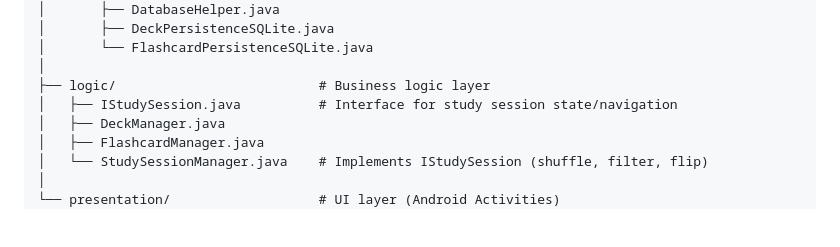
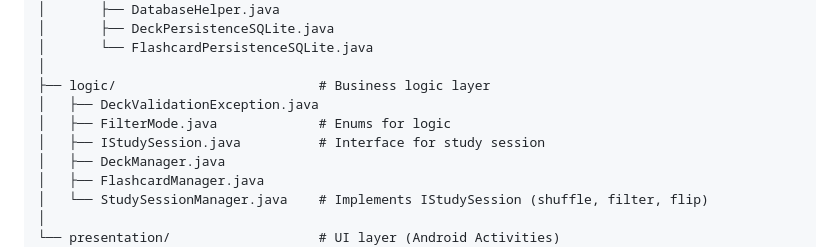
Before and after one commit to nurhossainarman/recallr-android-app, a Markdown page: Documents/ARCHITECTURE.md, the part around the change. Drawn GitHub-style; blank space fills up the shorter version.

Commit message:
updated package structure (added new logic files)

```diff
--- a/Documents/ARCHITECTURE.md
+++ b/Documents/ARCHITECTURE.md
@@ -179,7 +179,9 @@ app/src/main/java/comp3350/flashcard/
 │       └── FlashcardPersistenceSQLite.java
 │
 ├── logic/                          # Business logic layer
-│   ├── IStudySession.java          # Interface for study session state/navigation
+│   ├── DeckValidationException.java
+│   ├── FilterMode.java             # Enums for logic
+│   ├── IStudySession.java          # Interface for study session
 │   ├── DeckManager.java
 │   ├── FlashcardManager.java
 │   └── StudySessionManager.java    # Implements IStudySession (shuffle, filter, flip)
```
